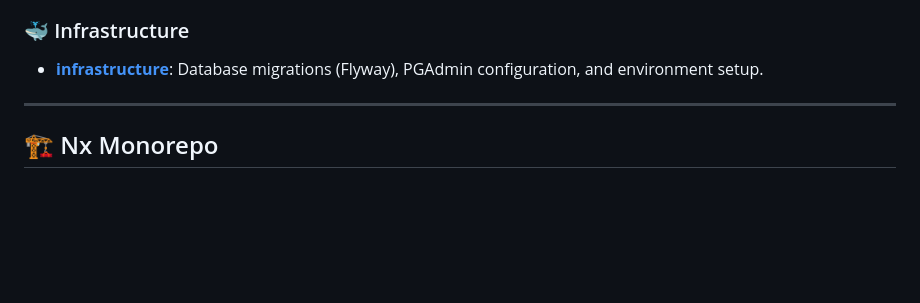
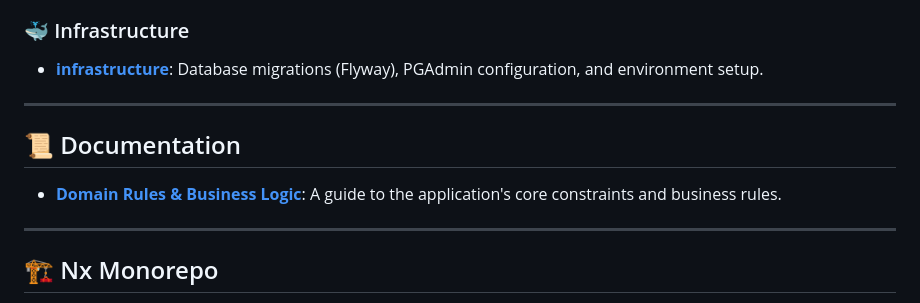
Before and after one commit to daveteply/job-tracker, a Markdown page: README.md, the part around the change. GitHub-like rendering; blank space fills up the shorter version.

Commit message:
doc: adding domain docs

```diff
--- a/README.md
+++ b/README.md
@@ -58,6 +58,12 @@ graph TD
 ### 🐳 Infrastructure
 
 - [**infrastructure**](./infrastructure/README.md): Database migrations (Flyway), PGAdmin configuration, and environment setup.
+
+---
+
+## 📜 Documentation
+
+- [**Domain Rules & Business Logic**](./docs/business-logic/DOMAIN_RULES.md): A guide to the application's core constraints and business rules.
 
 ---
 
```
Also changed, not shown: docs/business-logic/DOMAIN_RULES.md (added, +31 -0 lines).
